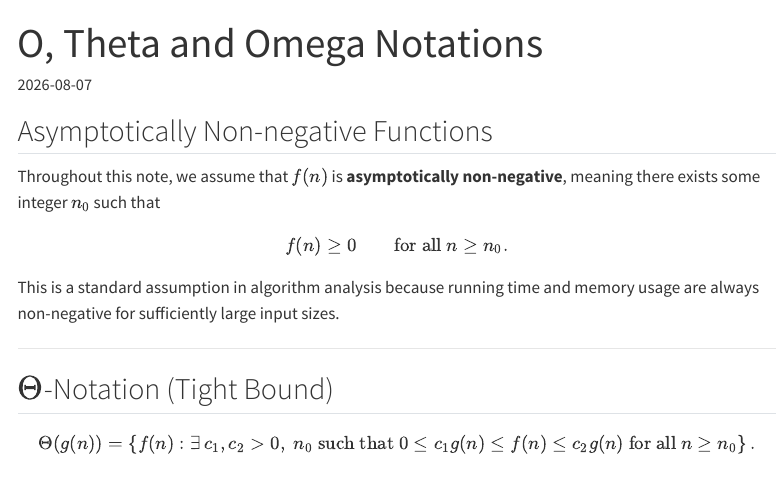
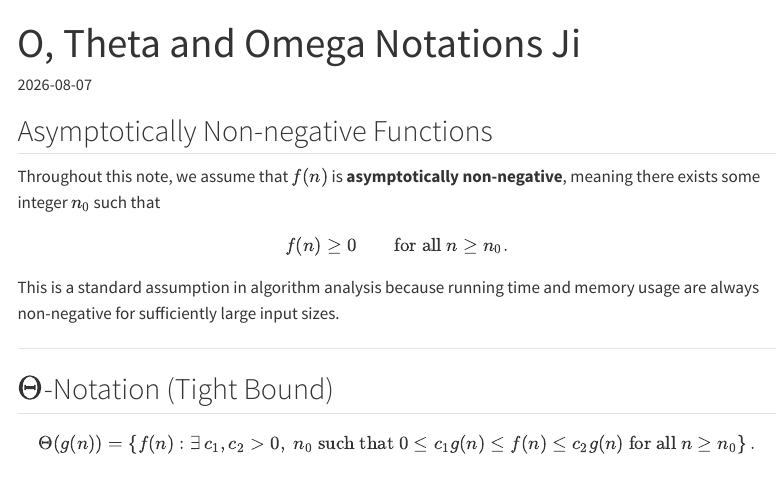
Before and after one commit to jerryleung16/my-math-notes, a Quarto document (posts/algorithms/big-and-small-o-or-theta/index.qmd): the page in a window 1100 px wide, from its top. Rendered offline with R 4.5, knitr and Pandoc in place of Quarto, with nearby package versions; menus at the side of the page are left out.

Commit message:
Update title in index.qmd to include 'Ji'

```diff
--- a/posts/algorithms/big-and-small-o-or-theta/index.qmd
+++ b/posts/algorithms/big-and-small-o-or-theta/index.qmd
@@ -1,5 +1,5 @@
 ---
-title: "O, Theta and Omega Notations"
+title: "O, Theta and Omega Notations Ji"
 date: "2026-08-07"
 categories: [Algorithms]
 ---
```
